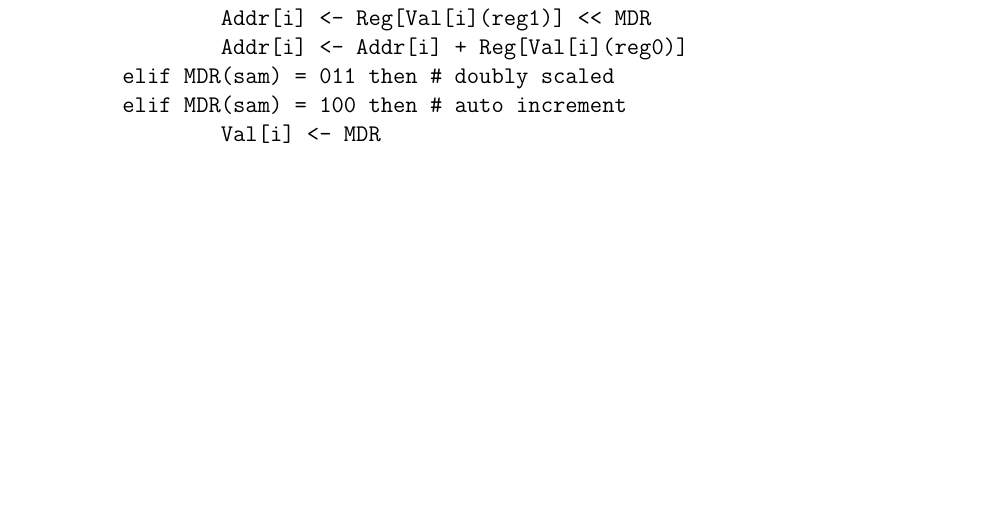
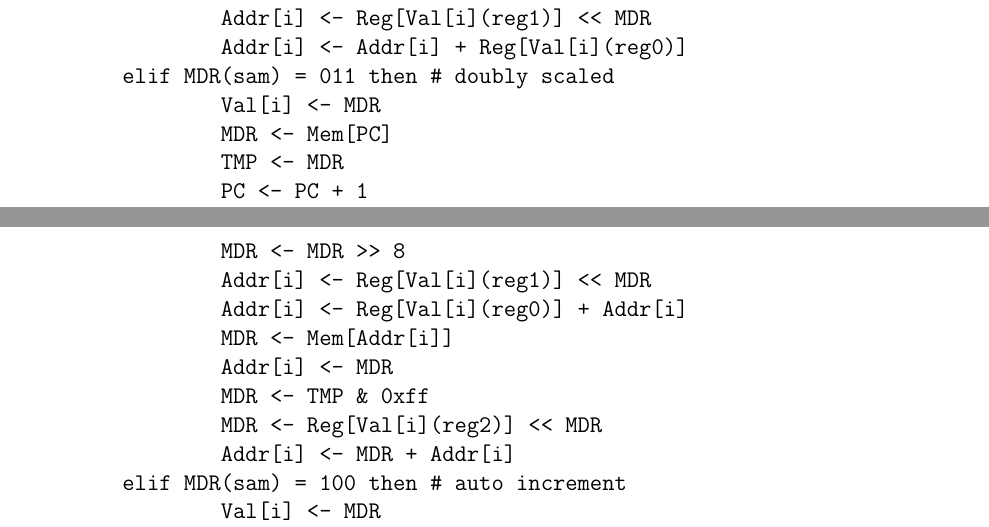
Before and after one commit to solb/comparchcpu, a LaTeX document (hard.tex): part of page 1 of 2 before the commit and two parts of pages 1 and 2 of 3 after it, the two joined at a grey line, cut so that both start at the same text, the shorter picture padded with empty space. Compiled offline with pdfLaTeX.

Commit message:
Added doubly scaled

```diff
--- a/hard.tex
+++ b/hard.tex
@@ -47,6 +47,18 @@ elif IR(ami) = 11 then
 		Addr[i] <- Reg[Val[i](reg1)] << MDR
 		Addr[i] <- Addr[i] + Reg[Val[i](reg0)]
 	elif MDR(sam) = 011 then # doubly scaled
+                Val[i] <- MDR
+                MDR <- Mem[PC]
+                TMP <- MDR
+                PC <- PC + 1
+                MDR <- MDR >> 8
+                Addr[i] <- Reg[Val[i](reg1)] << MDR
+                Addr[i] <- Reg[Val[i](reg0)] + Addr[i]
+                MDR <- Mem[Addr[i]]
+                Addr[i] <- MDR
+                MDR <- TMP & 0xff
+                MDR <- Reg[Val[i](reg2)] << MDR
+                Addr[i] <- MDR + Addr[i]
 	elif MDR(sam) = 100 then # auto increment
 		Val[i] <- MDR
 		Addr[i] <- Reg[Val[i](reg0)]
```
